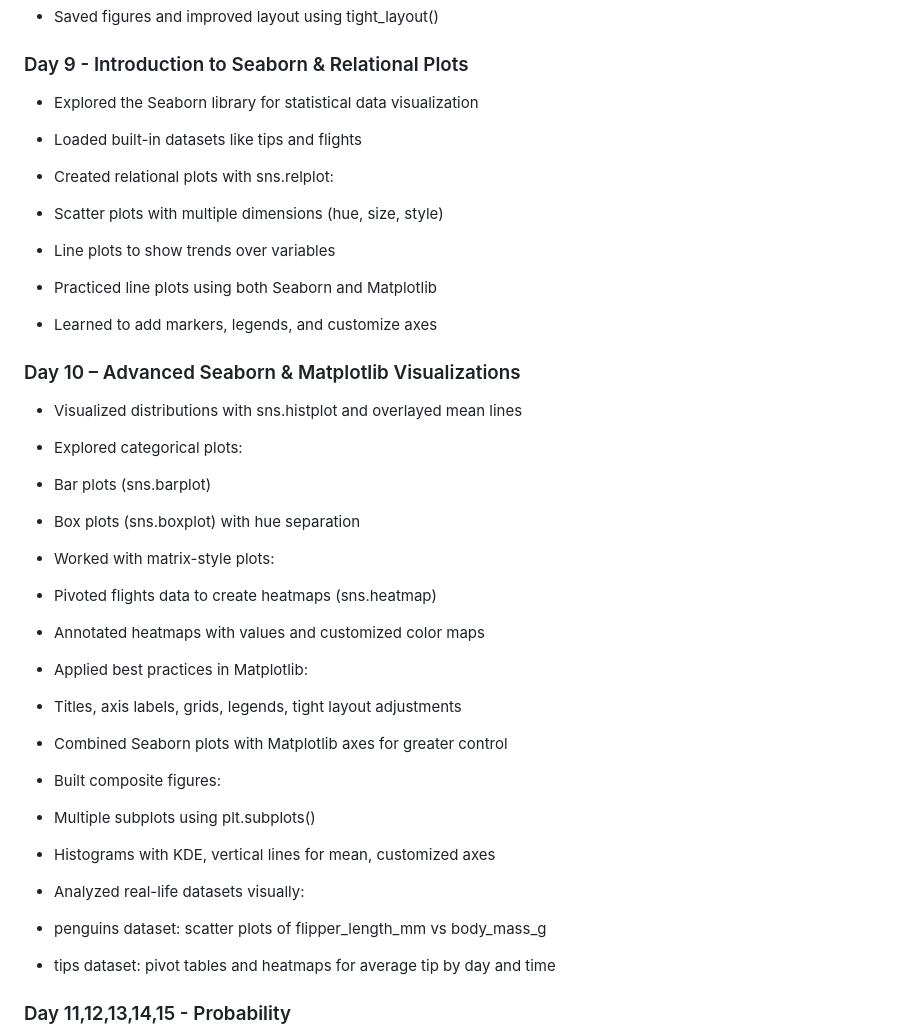
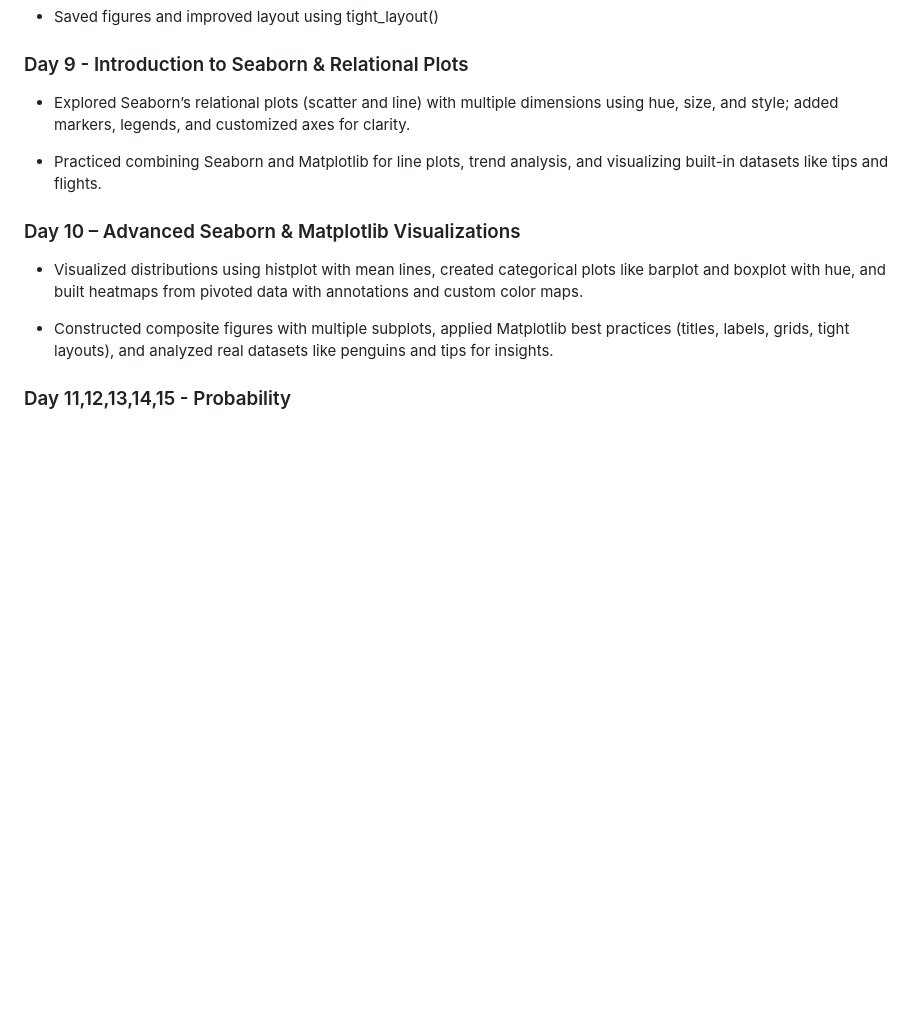
Before and after one commit to Mahmudulmadu/AI-ML-Data-Science_learning-Journey, a Markdown page: daily_log.md, the part around the change. Drawn GitHub-style; blank space fills up the shorter version.

Commit message:
Edit Daily log

```diff
--- a/daily_log.md
+++ b/daily_log.md
@@ -58,54 +58,16 @@
 
 ### Day 9 - Introduction to Seaborn & Relational Plots
 
-- Explored the Seaborn library for statistical data visualization
+- Explored Seaborn’s relational plots (scatter and line) with multiple dimensions using hue, size, and style; added markers, legends, and customized axes for clarity.
 
-- Loaded built-in datasets like tips and flights
-
-- Created relational plots with sns.relplot:
-
-- Scatter plots with multiple dimensions (hue, size, style)
-
-- Line plots to show trends over variables
-
-- Practiced line plots using both Seaborn and Matplotlib
-
-- Learned to add markers, legends, and customize axes
+- Practiced combining Seaborn and Matplotlib for line plots, trend analysis, and visualizing built-in datasets like tips and flights.
 
 
 ### Day 10 – Advanced Seaborn & Matplotlib Visualizations
 
-- Visualized distributions with sns.histplot and overlayed mean lines
+- Visualized distributions using histplot with mean lines, created categorical plots like barplot and boxplot with hue, and built heatmaps from pivoted data with annotations and custom color maps.
 
-- Explored categorical plots:
-
-- Bar plots (sns.barplot)
-
-- Box plots (sns.boxplot) with hue separation
-
-- Worked with matrix-style plots:
-
-- Pivoted flights data to create heatmaps (sns.heatmap)
-
-- Annotated heatmaps with values and customized color maps
-
-- Applied best practices in Matplotlib:
-
-- Titles, axis labels, grids, legends, tight layout adjustments
-
-- Combined Seaborn plots with Matplotlib axes for greater control
-
-- Built composite figures:
-
-- Multiple subplots using plt.subplots()
-
-- Histograms with KDE, vertical lines for mean, customized axes
-
-- Analyzed real-life datasets visually:
-
-- penguins dataset: scatter plots of flipper_length_mm vs body_mass_g
-
-- tips dataset: pivot tables and heatmaps for average tip by day and time
+- Constructed composite figures with multiple subplots, applied Matplotlib best practices (titles, labels, grids, tight layouts), and analyzed real datasets like penguins and tips for insights.
 
 
 ### Day 11,12,13,14,15 - Probability
```
